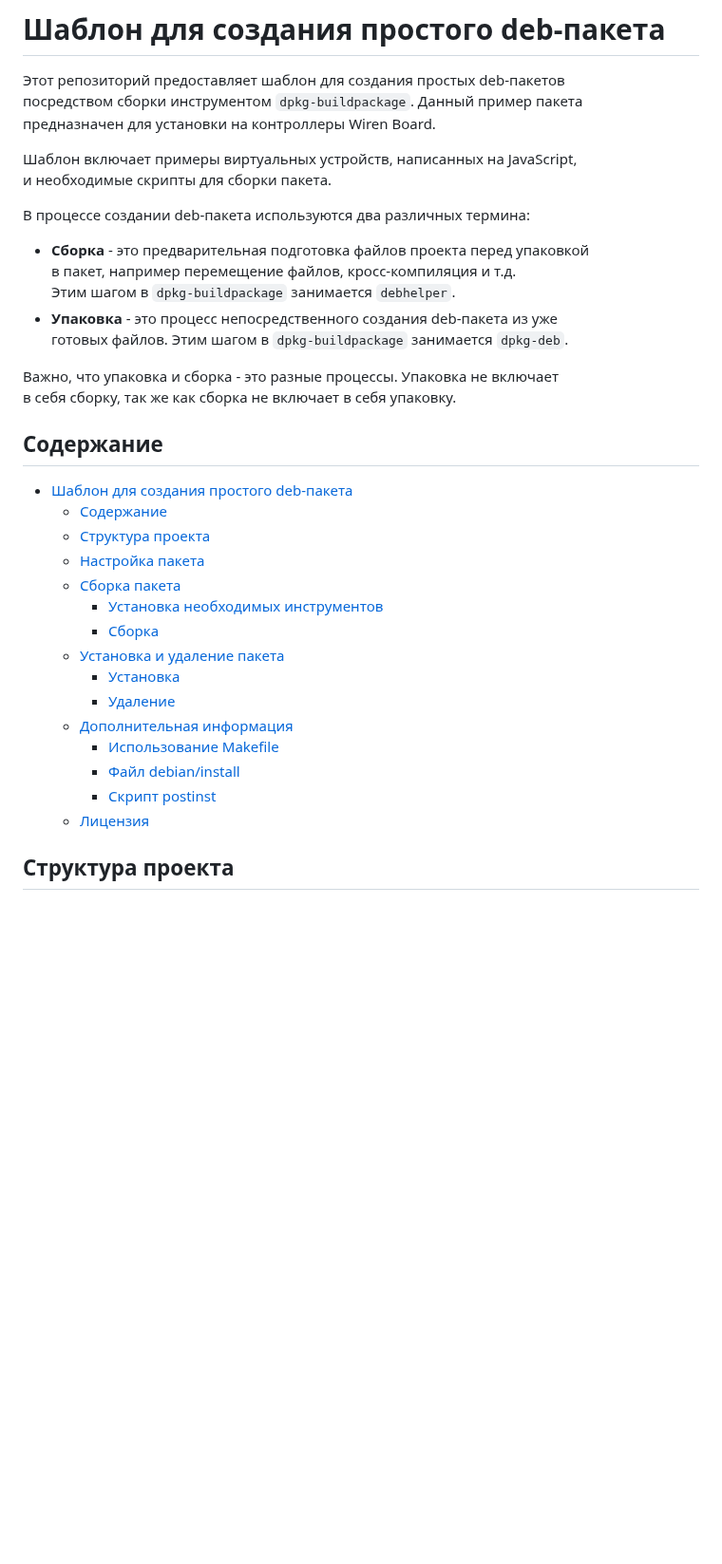
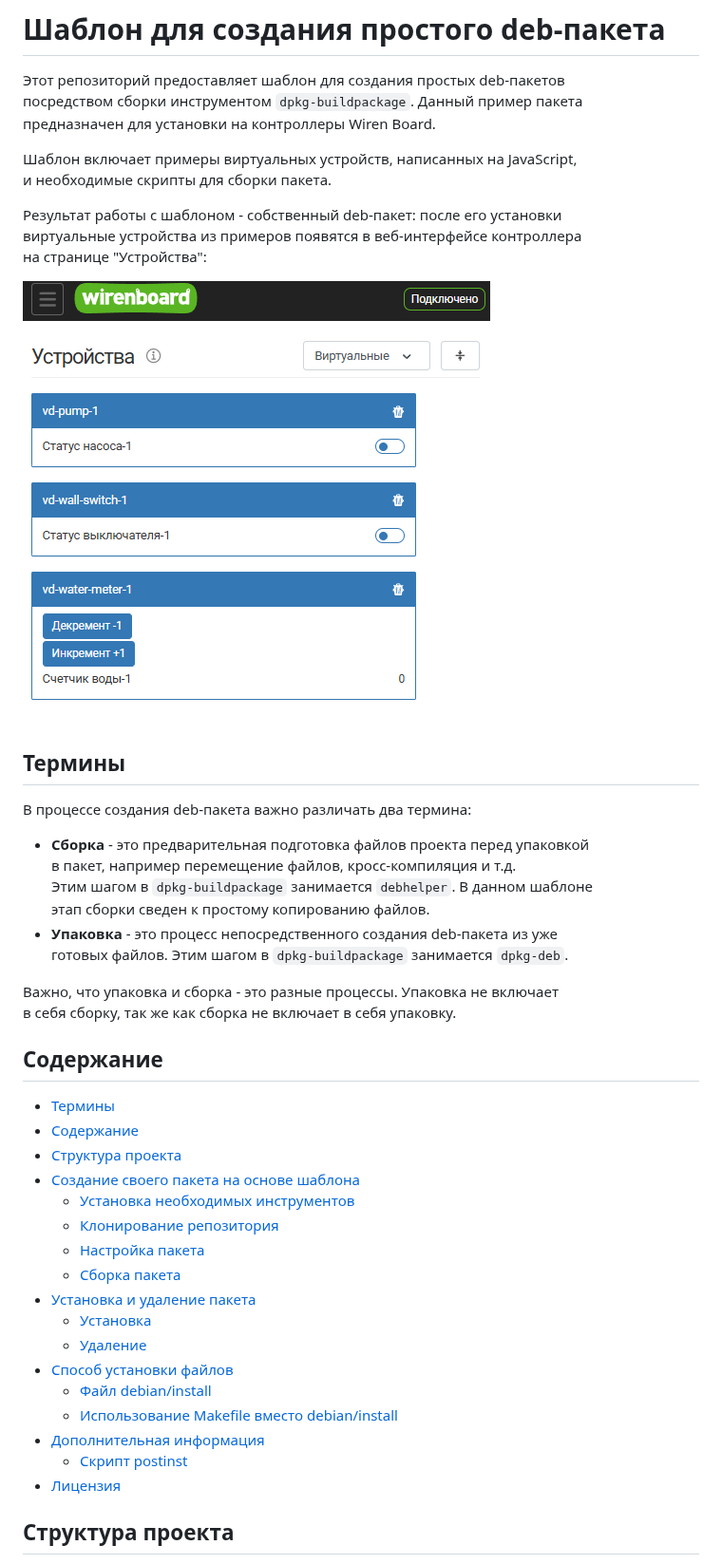
Before and after one commit to wirenboard/wb-git-template-dpkg-simple, a Markdown page: README.md, the part around one of its changes. Shown at 95% size. Drawn GitHub-style; pictures changed too: webui-virtual-devices.png (added); blank space fills up the shorter version.

```diff
--- a/README.md
+++ b/README.md
@@ -7,11 +7,20 @@
 Шаблон включает примеры виртуальных устройств, написанных на JavaScript,\
 и необходимые скрипты для сборки пакета.
 
-В процессе создании deb-пакета используются два различных термина:
+Результат работы с шаблоном - собственный deb-пакет: после его установки\
+виртуальные устройства из примеров появятся в веб-интерфейсе контроллера\
+на странице "Устройства":
+
+![Виртуальные устройства в веб-интерфейсе](webui-virtual-devices.png)
+
+## Термины
+
+В процессе создания deb-пакета важно различать два термина:
 
 - **Сборка** - это предварительная подготовка файлов проекта перед упаковкой\
   в пакет, например перемещение файлов, кросс-компиляция и т.д.\
-  Этим шагом в `dpkg-buildpackage` занимается `debhelper`.
+  Этим шагом в `dpkg-buildpackage` занимается `debhelper`. В данном шаблоне\
+  этап сборки сведен к простому копированию файлов.
 - **Упаковка** - это процесс непосредственного создания deb-пакета из уже\
   готовых файлов. Этим шагом в `dpkg-buildpackage` занимается `dpkg-deb`.
 
@@ -20,21 +29,23 @@
 
 ## Содержание
 
-- [Шаблон для создания простого deb-пакета](#шаблон-для-создания-простого-deb-пакета)
-  - [Содержание](#содержание)
-  - [Структура проекта](#структура-проекта)
+- [Термины](#термины)
+- [Содержание](#содержание)
+- [Структура проекта](#структура-проекта)
+- [Создание своего пакета на основе шаблона](#создание-своего-пакета-на-основе-шаблона)
+  - [Установка необходимых инструментов](#установка-необходимых-инструментов)
+  - [Клонирование репозитория](#клонирование-репозитория)
   - [Настройка пакета](#настройка-пакета)
   - [Сборка пакета](#сборка-пакета)
-    - [Установка необходимых инструментов](#установка-необходимых-инструментов)
-    - [Сборка](#сборка)
-  - [Установка и удаление пакета](#установка-и-удаление-пакета)
-    - [Установка](#установка)
-    - [Удаление](#удаление)
-  - [Дополнительная информация](#дополнительная-информация)
-    - [Использование Makefile](#использование-makefile)
-    - [Файл debian/install](#файл-debianinstall)
-    - [Скрипт postinst](#скрипт-postinst)
-  - [Лицензия](#лицензия)
+- [Установка и удаление пакета](#установка-и-удаление-пакета)
+  - [Установка](#установка)
+  - [Удаление](#удаление)
+- [Способ установки файлов](#способ-установки-файлов)
+  - [Файл debian/install](#файл-debianinstall)
+  - [Использование Makefile вместо debian/install](#использование-makefile-вместо-debianinstall)
+- [Дополнительная информация](#дополнительная-информация)
+  - [Скрипт postinst](#скрипт-postinst)
+- [Лицензия](#лицензия)
 
 ## Структура проекта
 
```
Also changed, not shown: other parts of README.md (+160 -75 lines), 9 other files.
